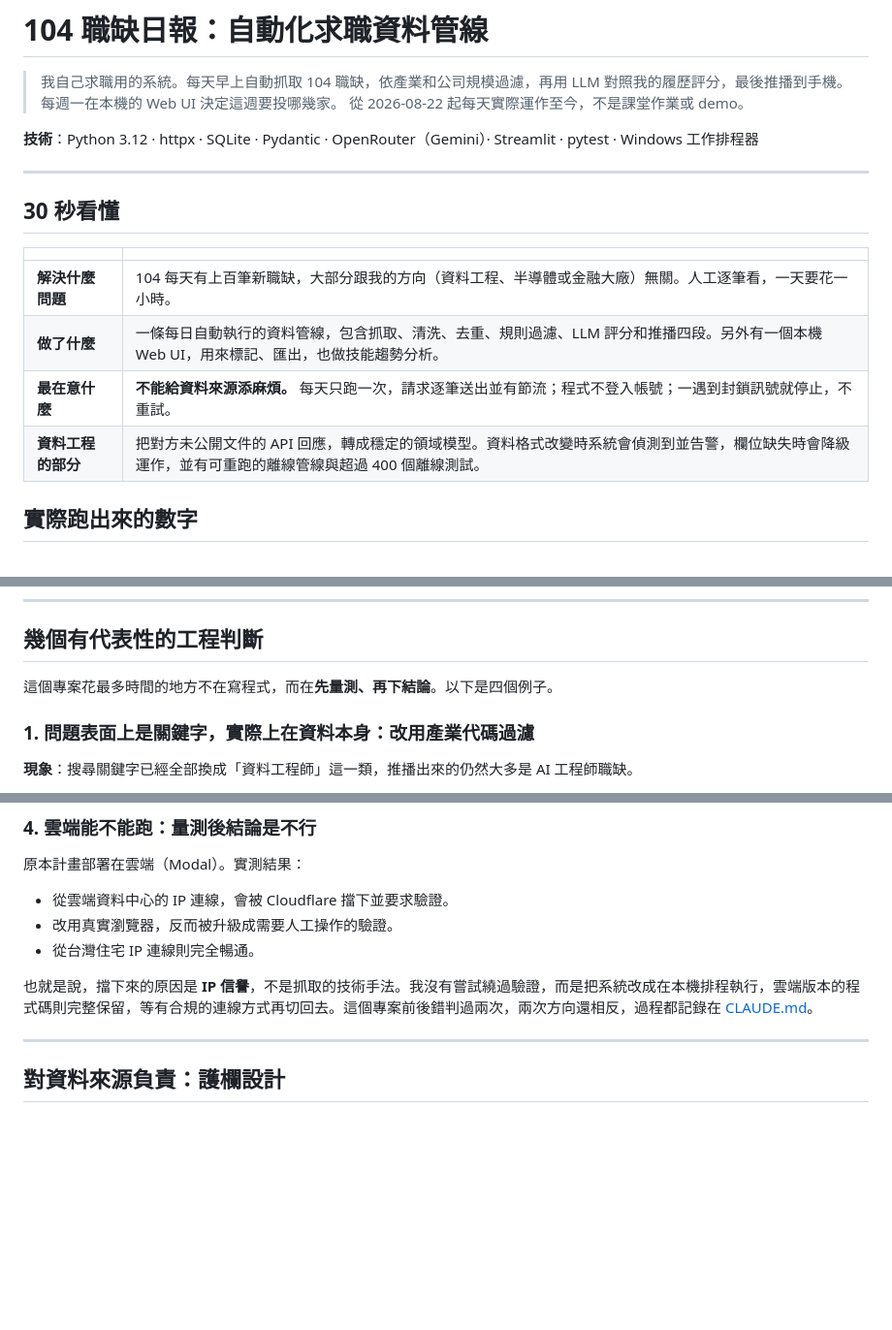
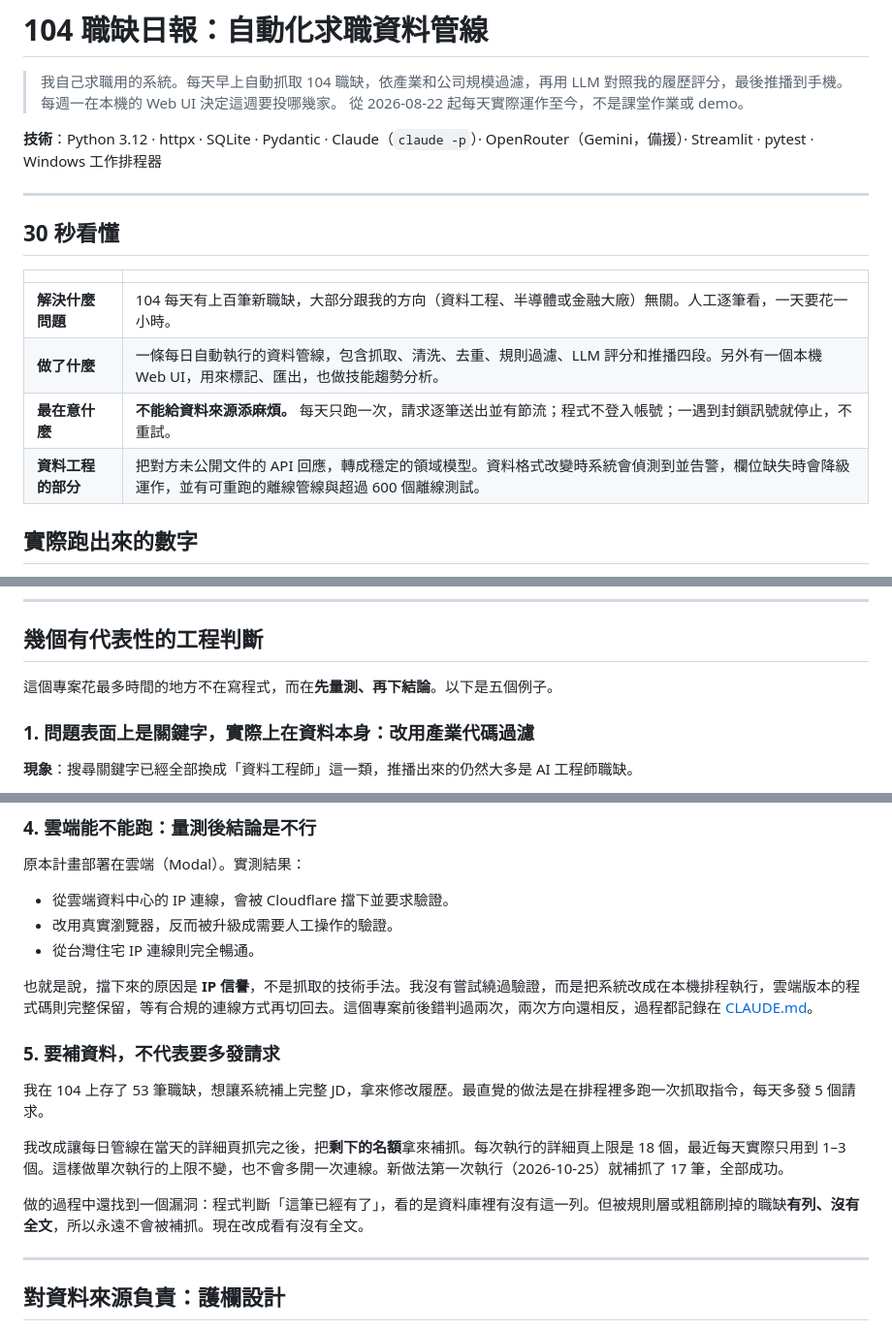
Before and after one commit to yiyiscode/104-job-finder, a Markdown page: README.md, 3 parts joined by grey strips. Shown at 97% size. GitHub-like rendering; blank space fills up the shorter version.

```diff
--- a/README.md
+++ b/README.md
@@ -4,7 +4,7 @@
 > 每週一在本機的 Web UI 決定這週要投哪幾家。
 > 從 2026-08-22 起每天實際運作至今，不是課堂作業或 demo。
 
-**技術**：Python 3.12 · httpx · SQLite · Pydantic · OpenRouter（Gemini）· Streamlit · pytest · Windows 工作排程器
+**技術**：Python 3.12 · httpx · SQLite · Pydantic · Claude（`claude -p`）· OpenRouter（Gemini，備援）· Streamlit · pytest · Windows 工作排程器
 
 ---
 
@@ -15,7 +15,7 @@
 | **解決什麼問題** | 104 每天有上百筆新職缺，大部分跟我的方向（資料工程、半導體或金融大廠）無關。人工逐筆看，一天要花一小時。 |
 | **做了什麼** | 一條每日自動執行的資料管線，包含抓取、清洗、去重、規則過濾、LLM 評分和推播四段。另外有一個本機 Web UI，用來標記、匯出，也做技能趨勢分析。 |
 | **最在意什麼** | **不能給資料來源添麻煩。** 每天只跑一次，請求逐筆送出並有節流；程式不登入帳號；一遇到封鎖訊號就停止，不重試。 |
-| **資料工程的部分** | 把對方未公開文件的 API 回應，轉成穩定的領域模型。資料格式改變時系統會偵測到並告警，欄位缺失時會降級運作，並有可重跑的離線管線與超過 400 個離線測試。 |
+| **資料工程的部分** | 把對方未公開文件的 API 回應，轉成穩定的領域模型。資料格式改變時系統會偵測到並告警，欄位缺失時會降級運作，並有可重跑的離線管線與超過 600 個離線測試。 |
 
 ## 實際跑出來的數字
 
@@ -113,7 +119,7 @@ prompt 原文在 [`src/jobfinder/scoring/prompts.py`](src/jobfinder/scoring/prom
 
 ## 幾個有代表性的工程判斷
 
-這個專案花最多時間的地方不在寫程式，而在**先量測、再下結論**。以下是四個例子。
+這個專案花最多時間的地方不在寫程式，而在**先量測、再下結論**。以下是五個例子。
 
 ### 1. 問題表面上是關鍵字，實際上在資料本身：改用產業代碼過濾
 
@@ -147,6 +153,14 @@ prompt 原文在 [`src/jobfinder/scoring/prompts.py`](src/jobfinder/scoring/prom
 
 也就是說，擋下來的原因是 **IP 信譽**，不是抓取的技術手法。我沒有嘗試繞過驗證，而是把系統改成在本機排程執行，雲端版本的程式碼則完整保留，等有合規的連線方式再切回去。這個專案前後錯判過兩次，兩次方向還相反，過程都記錄在 [CLAUDE.md](CLAUDE.md)。
 
+### 5. 要補資料，不代表要多發請求
+
+我在 104 上存了 53 筆職缺，想讓系統補上完整 JD，拿來修改履歷。最直覺的做法是在排程裡多跑一次抓取指令，每天多發 5 個請求。
+
+我改成讓每日管線在當天的詳細頁抓完之後，把**剩下的名額**拿來補抓。每次執行的詳細頁上限是 18 個，最近每天實際只用到 1–3 個。這樣做單次執行的上限不變，也不會多開一次連線。新做法第一次執行（2026-10-25）就補抓了 17 筆，全部成功。
+
+做的過程中還找到一個漏洞：程式判斷「這筆已經有了」，看的是資料庫裡有沒有這一列。但被規則層或粗篩刷掉的職缺**有列、沒有全文**，所以永遠不會被補抓。現在改成看有沒有全文。
+
 ---
 
 ## 對資料來源負責：護欄設計
```
Also changed, not shown: other parts of README.md (+20 -14 lines).
